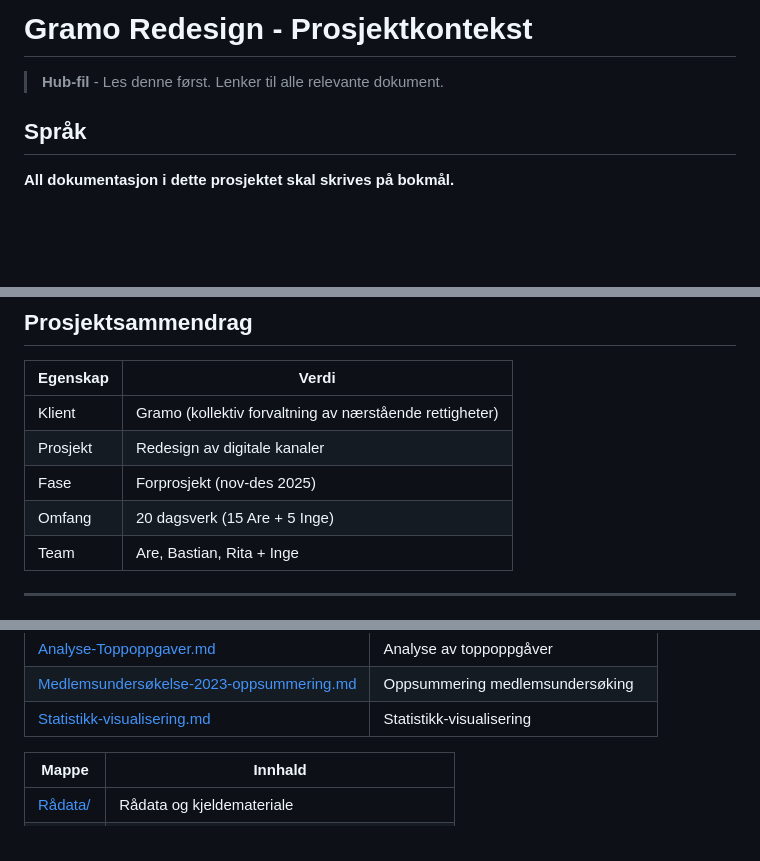
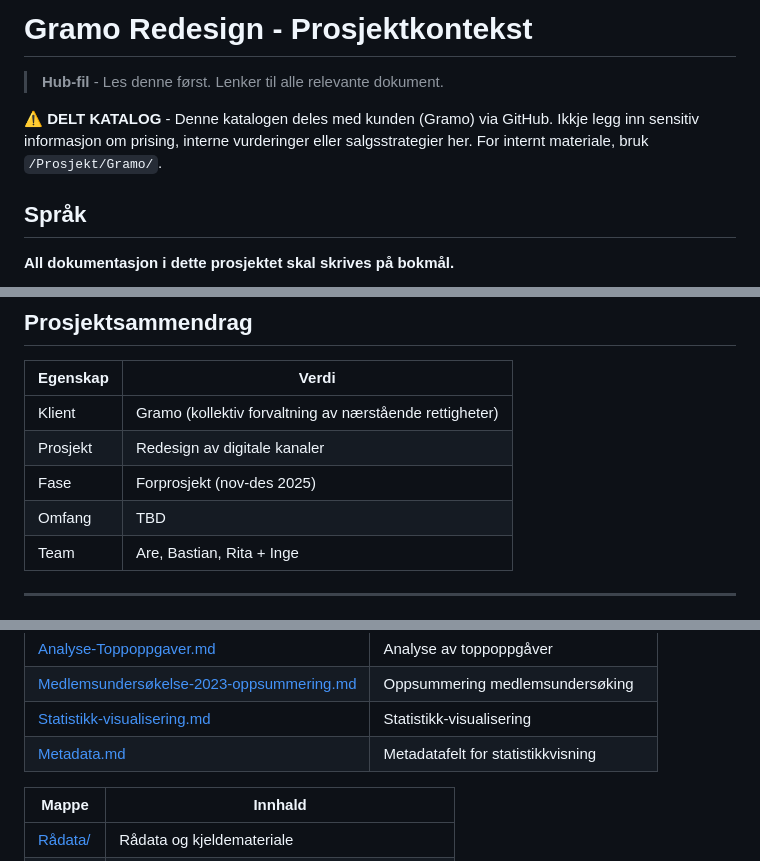
Before and after one commit to aregh/gramo-redesign-ny, a Markdown page: KONTEKST.md, 3 parts joined by grey strips. GitHub-like rendering; blank space fills up the shorter version.

```diff
--- a/KONTEKST.md
+++ b/KONTEKST.md
@@ -1,6 +1,8 @@
 # Gramo Redesign - Prosjektkontekst
 
 > **Hub-fil** - Les denne først. Lenker til alle relevante dokument.
+
+⚠️ **DELT KATALOG** - Denne katalogen deles med kunden (Gramo) via GitHub. Ikkje legg inn sensitiv informasjon om prising, interne vurderinger eller salgsstrategier her. For internt materiale, bruk `/Prosjekt/Gramo/`.
 
 ## Språk
 
@@ -22,7 +24,7 @@ Dette gjelder:
 | Klient | Gramo (kollektiv forvaltning av nærstående rettigheter) |
 | Prosjekt | Redesign av digitale kanaler |
 | Fase | Forprosjekt (nov-des 2025) |
-| Omfang | 20 dagsverk (15 Are + 5 Inge) |
+| Omfang | TBD |
 | Team | Are, Bastian, Rita + Inge |
 
 ---
@@ -81,6 +83,7 @@ Analysearbeid og innsikt.
 | [Analyse-Toppoppgaver.md](Analyse/Analyse-Toppoppgaver.md) | Analyse av toppoppgåver |
 | [Medlemsundersøkelse-2023-oppsummering.md](Analyse/Medlemsundersøkelse-2023-oppsummering.md) | Oppsummering medlemsundersøking |
 | [Statistikk-visualisering.md](Analyse/Statistikk-visualisering.md) | Statistikk-visualisering |
+| [Metadata.md](Analyse/Metadata.md) | Metadatafelt for statistikkvisning |
 
 | Mappe | Innhald |
 |-------|---------|
```
Also changed, not shown: Analyse/Metadata.md (added, +240 -0 lines), Analyse/Teknisk.md (+31 -0 lines).
